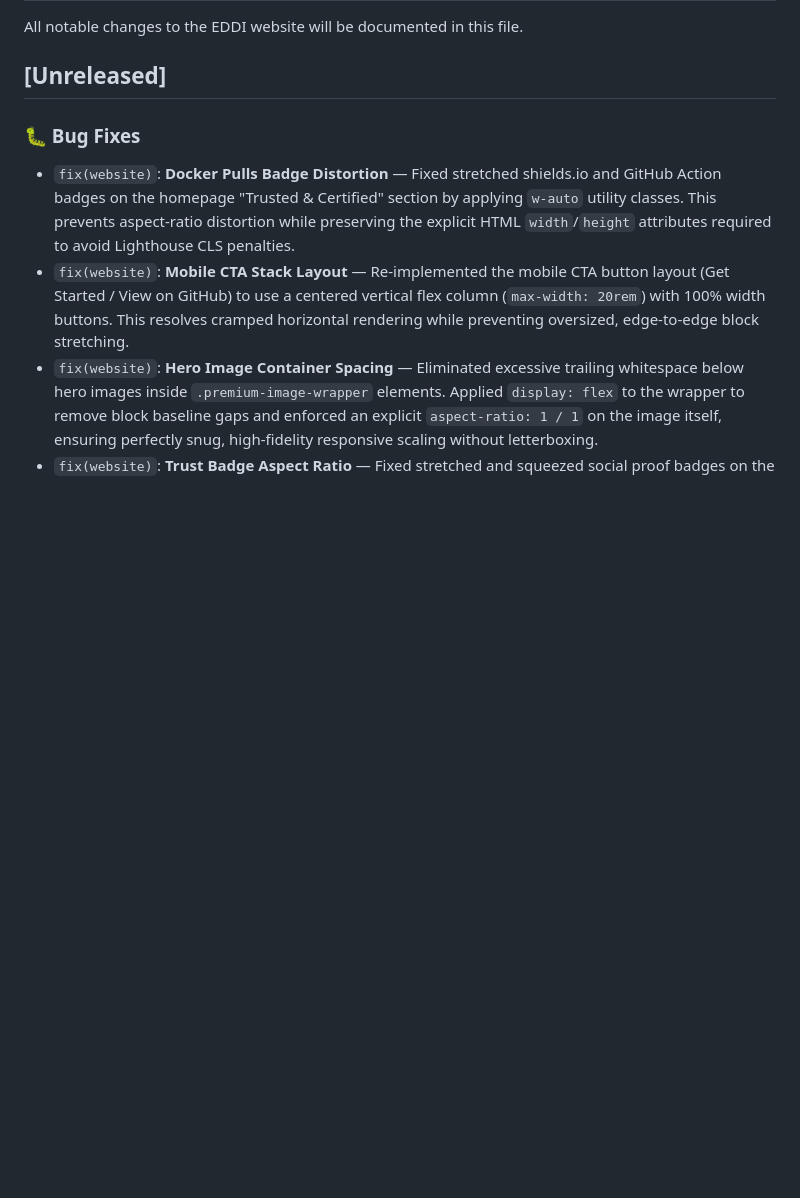
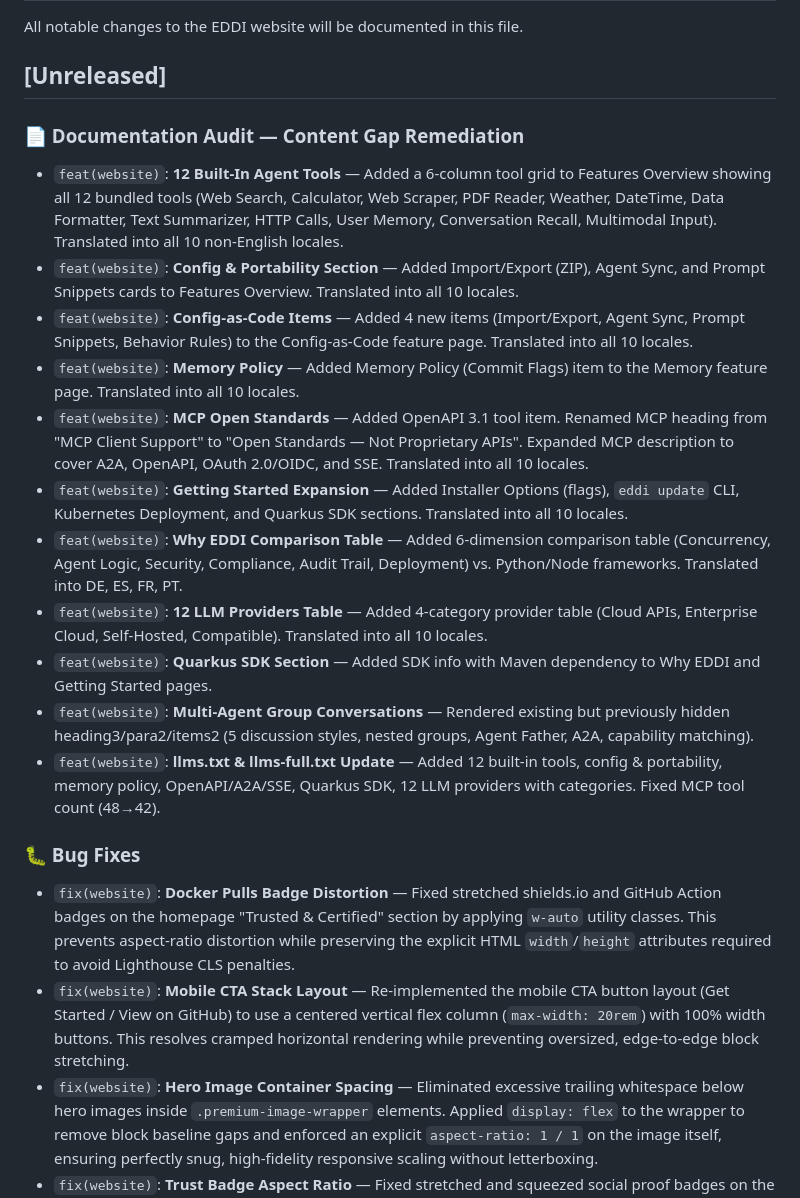
Before and after one commit to labsai/EDDI-LABS-AI-Website, a Markdown page: changelog.md, the part around the change. Drawn GitHub-style; blank space fills up the shorter version.

Commit message:
docs(website): update changelog with docs audit changes

```diff
--- a/changelog.md
+++ b/changelog.md
@@ -3,6 +3,20 @@
 All notable changes to the EDDI website will be documented in this file.
 
 ## [Unreleased]
+
+### 📄 Documentation Audit — Content Gap Remediation
+- `feat(website)`: **12 Built-In Agent Tools** — Added a 6-column tool grid to Features Overview showing all 12 bundled tools (Web Search, Calculator, Web Scraper, PDF Reader, Weather, DateTime, Data Formatter, Text Summarizer, HTTP Calls, User Memory, Conversation Recall, Multimodal Input). Translated into all 10 non-English locales.
+- `feat(website)`: **Config & Portability Section** — Added Import/Export (ZIP), Agent Sync, and Prompt Snippets cards to Features Overview. Translated into all 10 locales.
+- `feat(website)`: **Config-as-Code Items** — Added 4 new items (Import/Export, Agent Sync, Prompt Snippets, Behavior Rules) to the Config-as-Code feature page. Translated into all 10 locales.
+- `feat(website)`: **Memory Policy** — Added Memory Policy (Commit Flags) item to the Memory feature page. Translated into all 10 locales.
+- `feat(website)`: **MCP Open Standards** — Added OpenAPI 3.1 tool item. Renamed MCP heading from "MCP Client Support" to "Open Standards — Not Proprietary APIs". Expanded MCP description to cover A2A, OpenAPI, OAuth 2.0/OIDC, and SSE. Translated into all 10 locales.
+- `feat(website)`: **Getting Started Expansion** — Added Installer Options (flags), `eddi update` CLI, Kubernetes Deployment, and Quarkus SDK sections. Translated into all 10 locales.
+- `feat(website)`: **Why EDDI Comparison Table** — Added 6-dimension comparison table (Concurrency, Agent Logic, Security, Compliance, Audit Trail, Deployment) vs. Python/Node frameworks. Translated into DE, ES, FR, PT.
+- `feat(website)`: **12 LLM Providers Table** — Added 4-category provider table (Cloud APIs, Enterprise Cloud, Self-Hosted, Compatible). Translated into all 10 locales.
+- `feat(website)`: **Quarkus SDK Section** — Added SDK info with Maven dependency to Why EDDI and Getting Started pages.
+- `feat(website)`: **Multi-Agent Group Conversations** — Rendered existing but previously hidden heading3/para2/items2 (5 discussion styles, nested groups, Agent Father, A2A, capability matching).
+- `feat(website)`: **llms.txt & llms-full.txt Update** — Added 12 built-in tools, config & portability, memory policy, OpenAPI/A2A/SSE, Quarkus SDK, 12 LLM providers with categories. Fixed MCP tool count (48→42).
+
 ### 🐛 Bug Fixes
 - `fix(website)`: **Docker Pulls Badge Distortion** — Fixed stretched shields.io and GitHub Action badges on the homepage "Trusted & Certified" section by applying `w-auto` utility classes. This prevents aspect-ratio distortion while preserving the explicit HTML `width`/`height` attributes required to avoid Lighthouse CLS penalties.
 - `fix(website)`: **Mobile CTA Stack Layout** — Re-implemented the mobile CTA button layout (Get Started / View on GitHub) to use a centered vertical flex column (`max-width: 20rem`) with 100% width buttons. This resolves cramped horizontal rendering while preventing oversized, edge-to-edge block stretching.
```
